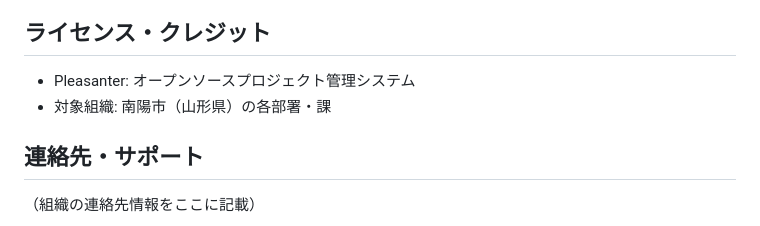
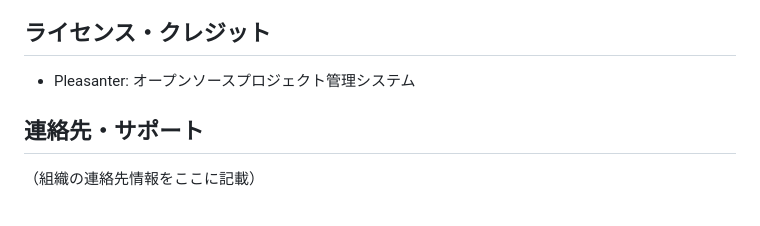
Before and after one commit to kotanono0607/main-board-switch, a Markdown page: README.md, the part around the change. Drawn GitHub-style.

```diff
--- a/README.md
+++ b/README.md
@@ -359,7 +359,6 @@ f2ae46b2fd9669a23313a1230dd3b7ecc094ffc16b0798ae156d940a2be85b5395f44bac9eb20058
 ## ライセンス・クレジット
 
 - Pleasanter: オープンソースプロジェクト管理システム
-- 対象組織: 南陽市（山形県）の各部署・課
 
 ## 連絡先・サポート
 
```
